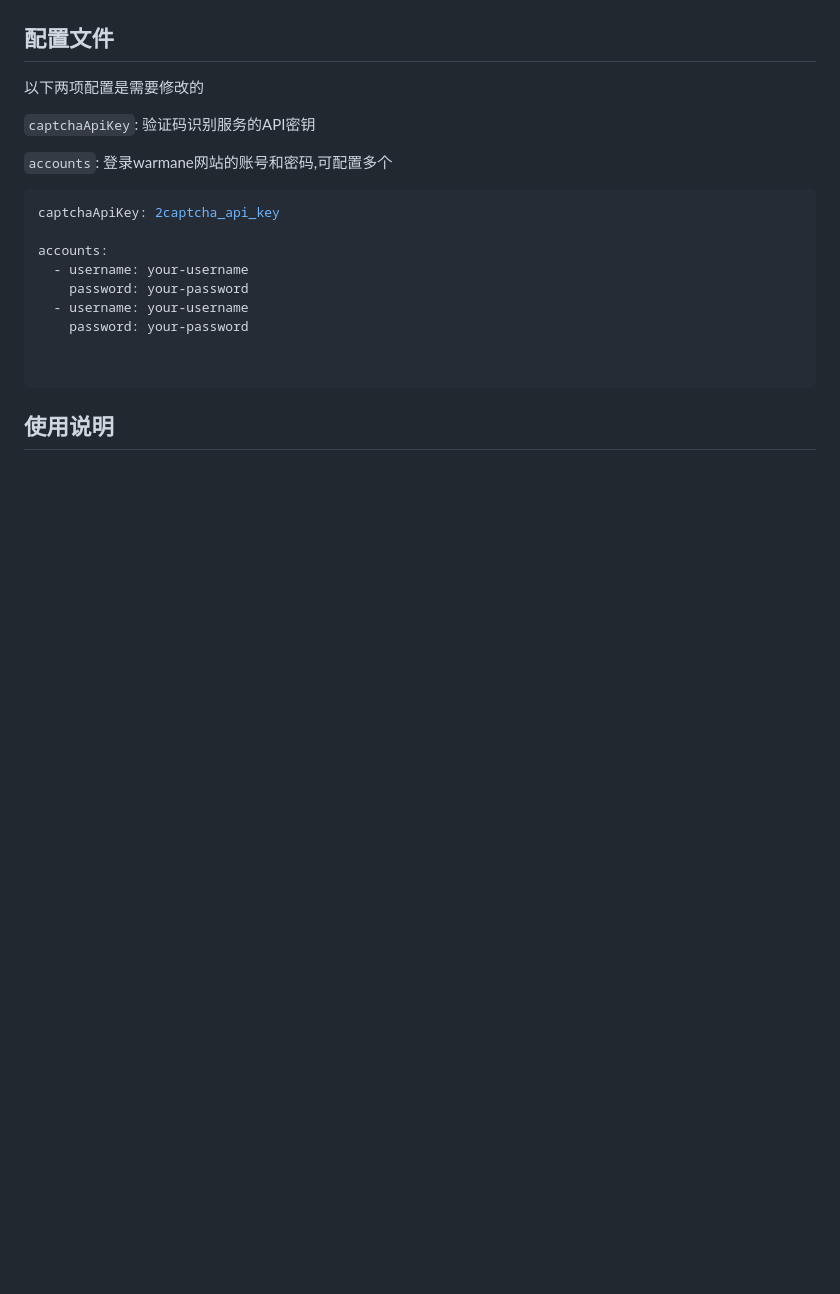
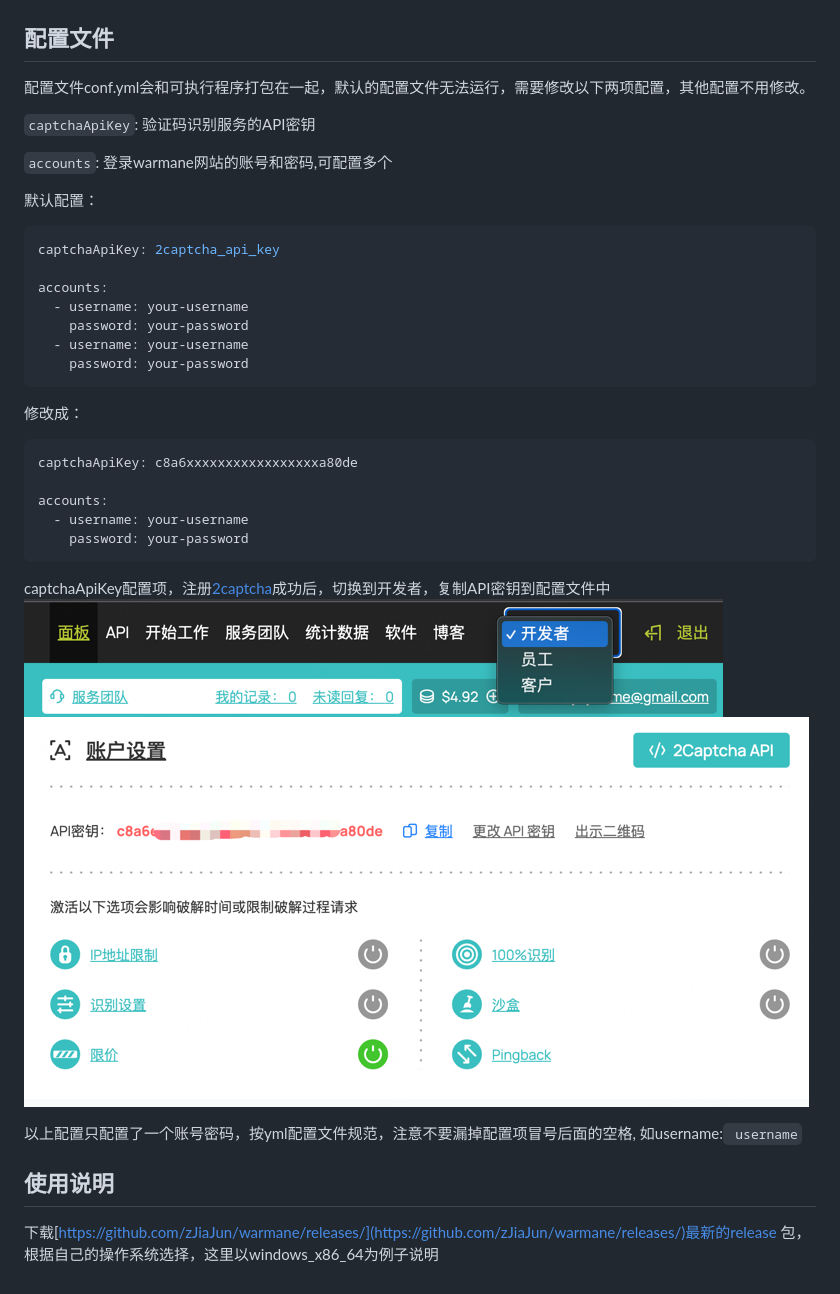
Before and after one commit to zJiaJun/warmane, a Markdown page: README.md, the part around the change. Drawn GitHub-style; pictures changed too: screenshot/img4.png (added), screenshot/img5.png (added); blank space fills up the shorter version.

Commit message:
update READEMD.md

````diff
--- a/README.md
+++ b/README.md
@@ -28,11 +28,13 @@
 
 
 ## 配置文件
-以下两项配置是需要修改的
+配置文件conf.yml会和可执行程序打包在一起，默认的配置文件无法运行，需要修改以下两项配置，其他配置不用修改。
 
 `captchaApiKey`: 验证码识别服务的API密钥
 
 `accounts`: 登录warmane网站的账号和密码,可配置多个
+
+默认配置：
 ```yaml
 captchaApiKey: 2captcha_api_key
 
@@ -41,8 +43,21 @@ accounts:
     password: your-password
   - username: your-username
     password: your-password
+```
+修改成：
+```yaml
+captchaApiKey: c8a6xxxxxxxxxxxxxxxxxa80de
 
+accounts:
+  - username: your-username
+    password: your-password
+```
+captchaApiKey配置项，注册[2captcha](https://cn.2captcha.com/)成功后，切换到开发者，复制API密钥到配置文件中
+![screenshot4](screenshot/img4.png "screenshot4")
+![screenshot5](screenshot/img5.png "screenshot5")
 
-```
+以上配置只配置了一个账号密码，按yml配置文件规范，注意不要漏掉配置项冒号后面的空格, 如username:` username`
 
 ## 使用说明
+下载[https://github.com/zJiaJun/warmane/releases/](https://github.com/zJiaJun/warmane/releases/)最新的release
+包，根据自己的操作系统选择，这里以windows_x86_64为例子说明
````
